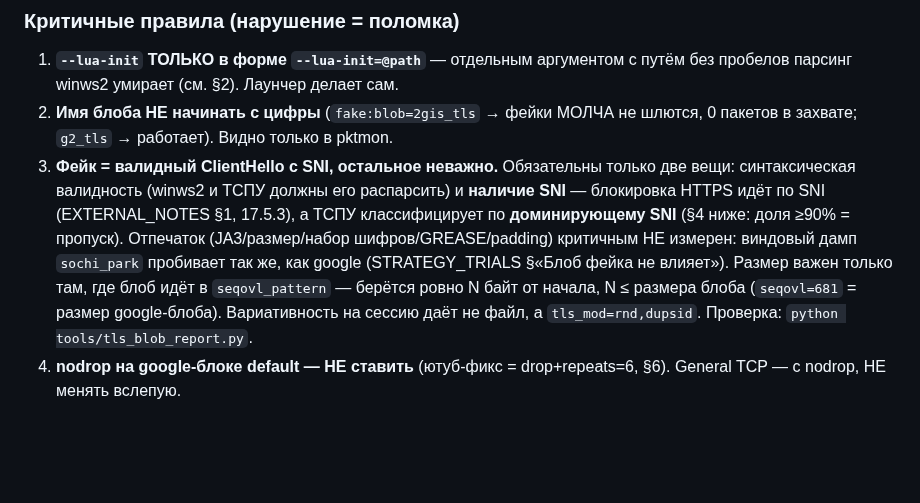
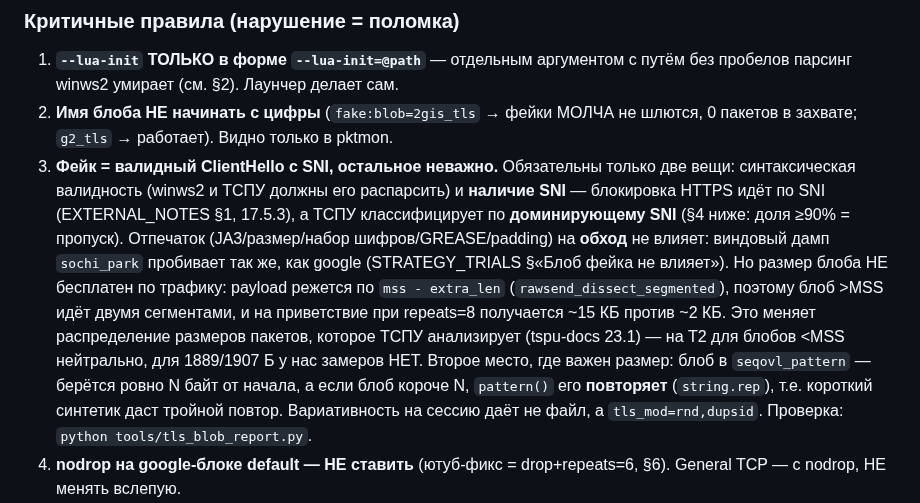
Before and after one commit to TheFirstNoob/Zapret-2-GUI, a Markdown page: AI_DOCS/AGENTS.md, the part around the change. Drawn GitHub-style; blank space fills up the shorter version.

```diff
--- a/AI_DOCS/AGENTS.md
+++ b/AI_DOCS/AGENTS.md
@@ -68,12 +68,18 @@
    две вещи: синтаксическая валидность (winws2 и ТСПУ должны его распарсить) и
    **наличие SNI** — блокировка HTTPS идёт по SNI (EXTERNAL_NOTES §1, 17.5.3), а
    ТСПУ классифицирует по **доминирующему SNI** (§4 ниже: доля ≥90% = пропуск).
-   Отпечаток (JA3/размер/набор шифров/GREASE/padding) критичным НЕ измерен:
+   Отпечаток (JA3/размер/набор шифров/GREASE/padding) на **обход** не влияет:
    виндовый дамп `sochi_park` пробивает так же, как google (STRATEGY_TRIALS
-   §«Блоб фейка не влияет»). Размер важен только там, где блоб идёт в
-   `seqovl_pattern` — берётся ровно N байт от начала, N ≤ размера блоба
-   (`seqovl=681` = размер google-блоба). Вариативность на сессию даёт не файл,
-   а `tls_mod=rnd,dupsid`. Проверка: `python tools/tls_blob_report.py`.
+   §«Блоб фейка не влияет»). Но размер блоба НЕ бесплатен по трафику: payload
+   режется по `mss - extra_len` (`rawsend_dissect_segmented`), поэтому блоб >MSS
+   идёт двумя сегментами, и на приветствие при repeats=8 получается ~15 КБ
+   против ~2 КБ. Это меняет распределение размеров пакетов, которое ТСПУ
+   анализирует (tspu-docs 23.1) — на Т2 для блобов <MSS нейтрально, для
+   1889/1907 Б у нас замеров НЕТ. Второе место, где важен размер: блоб в
+   `seqovl_pattern` — берётся ровно N байт от начала, а если блоб короче N,
+   `pattern()` его **повторяет** (`string.rep`), т.е. короткий синтетик даст
+   тройной повтор. Вариативность на сессию даёт не файл, а
+   `tls_mod=rnd,dupsid`. Проверка: `python tools/tls_blob_report.py`.
 3. **nodrop на google-блоке default — НЕ ставить** (ютуб-фикс = drop+repeats=6,
    §6). General TCP — с nodrop, НЕ менять вслепую.
 4. **Запись в hosts ТОЛЬКО атомарно** (temp + MoveFileEx; FileMode::Create на
```
Also changed, not shown: AI_DOCS/STRATEGY_GUIDE.md (+21 -3 lines).
